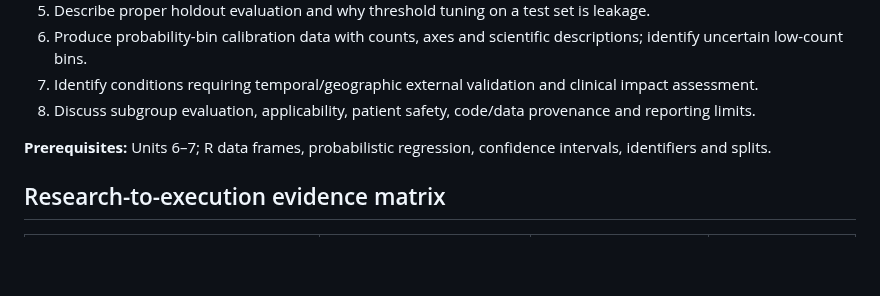
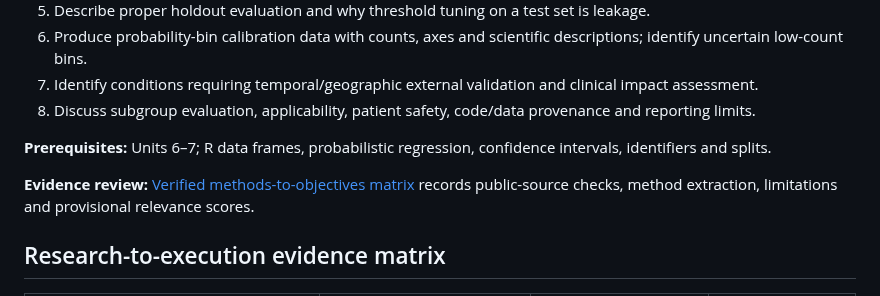
Before and after one commit to pskeffington/Dartmouth.HSE.Public, a Markdown page: 06_RESOURCES/Literature/UNIT_08_CLASSIFICATION_TEACHING_GUIDE.md, the part around the change. GitHub-like rendering; blank space fills up the shorter version.

Commit message:
Link verified methods evidence matrix from Unit 8 teaching guide

```diff
--- a/06_RESOURCES/Literature/UNIT_08_CLASSIFICATION_TEACHING_GUIDE.md
+++ b/06_RESOURCES/Literature/UNIT_08_CLASSIFICATION_TEACHING_GUIDE.md
@@ -15,6 +15,8 @@ Upon completing this module, independently:
 8. Discuss subgroup evaluation, applicability, patient safety, code/data provenance and reporting limits.
 
 **Prerequisites:** Units 6–7; R data frames, probabilistic regression, confidence intervals, identifiers and splits.
+
+**Evidence review:** [Verified methods-to-objectives matrix](UNIT_08_VERIFIED_METHODS_MATRIX.md) records public-source checks, method extraction, limitations and provisional relevance scores.
 
 ## Research-to-execution evidence matrix
 
```
